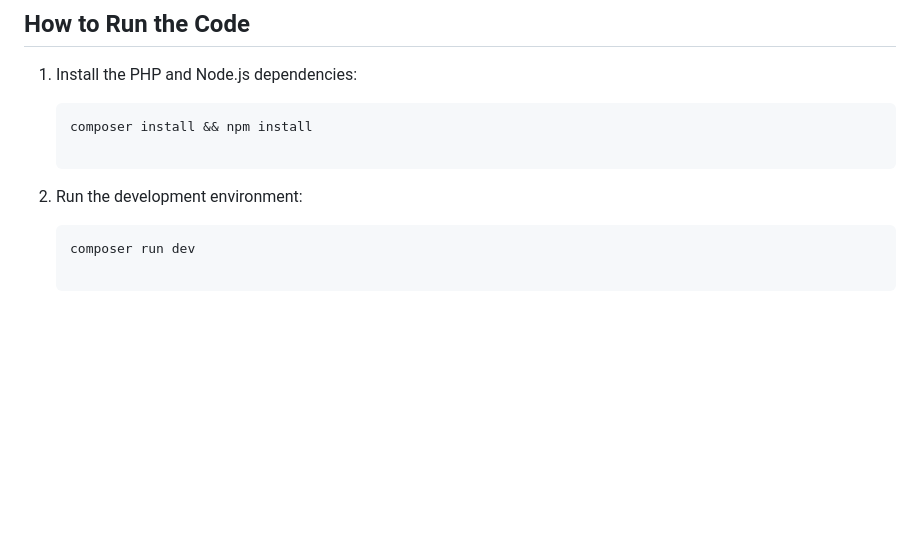
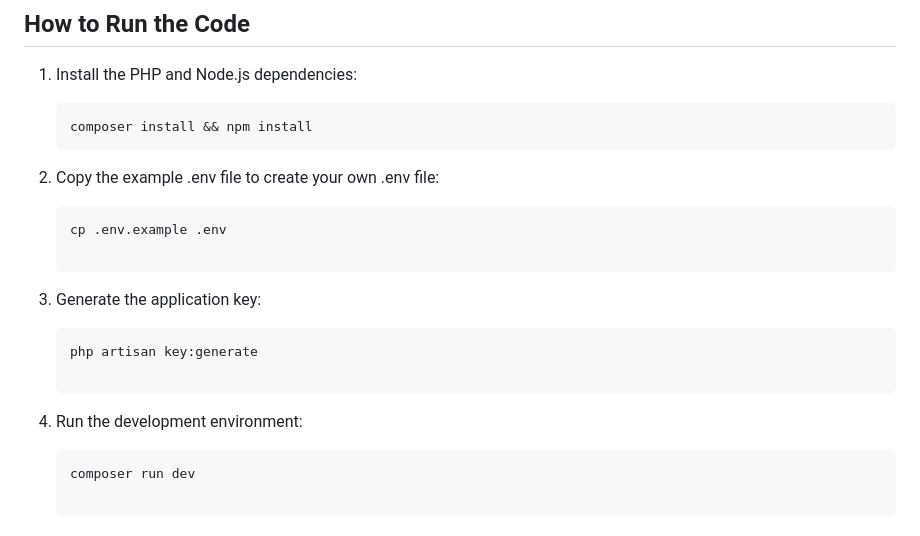
Before and after one commit to Heiliger4/Laravel-Simple-CRUD, a Markdown page: README.md, the part around the change. Drawn GitHub-style; blank space fills up the shorter version.

````diff
--- a/README.md
+++ b/README.md
@@ -67,8 +67,17 @@ If you discover a security vulnerability within Laravel, please send an e-mail t
 
    ```bash
    composer install && npm install
+2. Copy the example .env file to create your own .env file:
 
-2. Run the development environment:
+   ```bash
+   cp .env.example .env
+
+3. Generate the application key:
+
+   ```bash
+   php artisan key:generate
+
+4. Run the development environment:
 
    ```bash
    composer run dev
````
